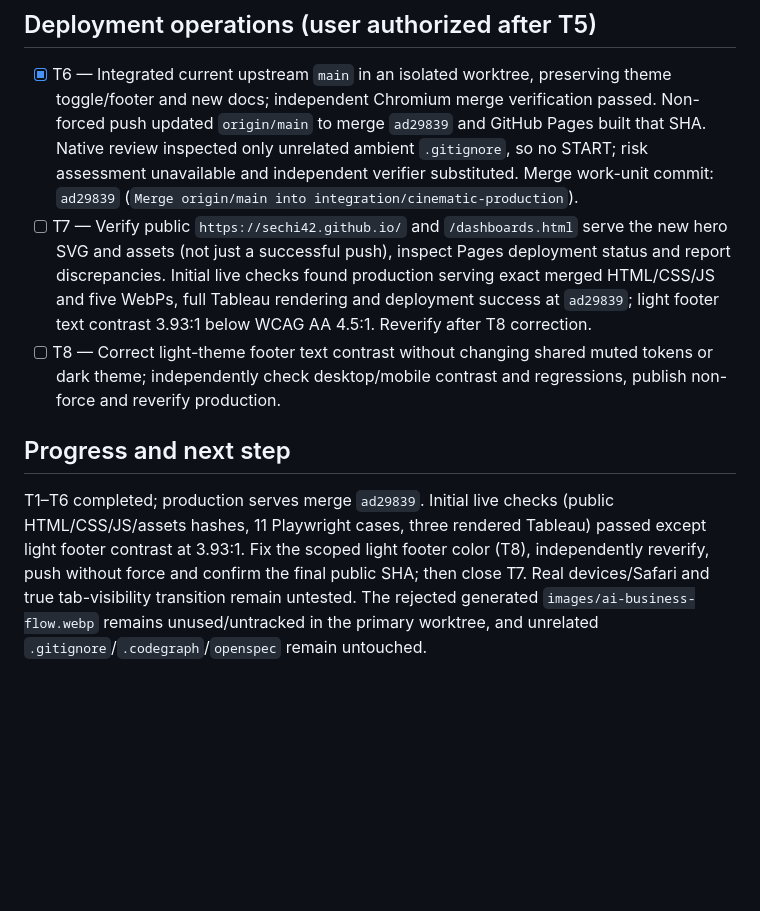
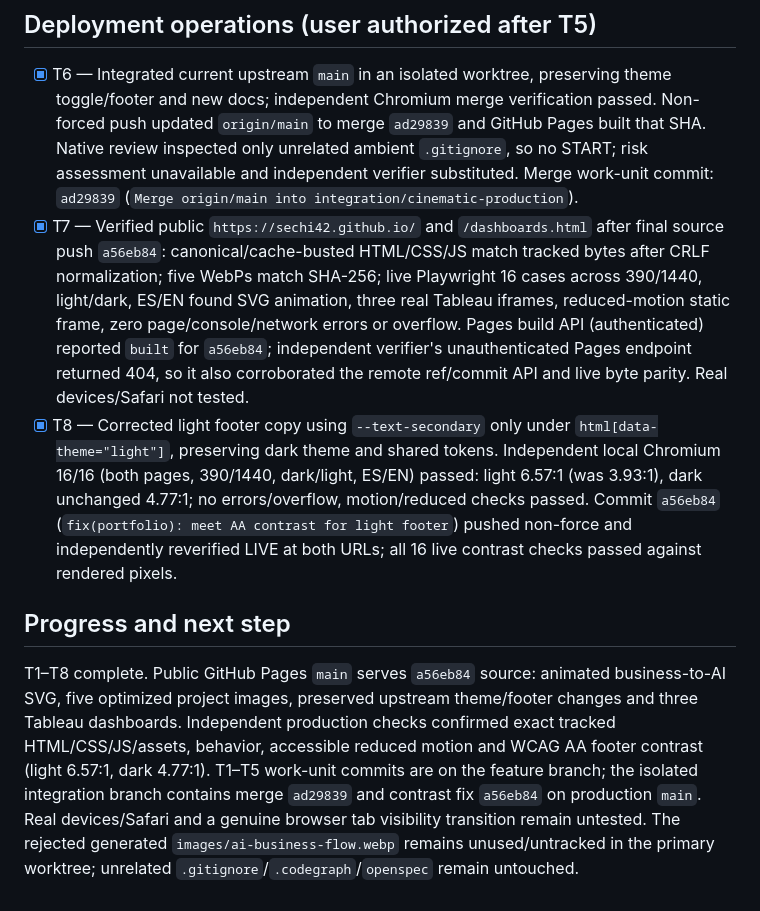
Before and after one commit to Sechi42/Sechi42.github.io, a Markdown page: odd/tasks/cinematic-portfolio-redesign.md, the part around the change. Rendered like a GitHub page; blank space fills up the shorter version.

Commit message:
docs(odd): record verified production deployment

```diff
--- a/odd/tasks/cinematic-portfolio-redesign.md
+++ b/odd/tasks/cinematic-portfolio-redesign.md
@@ -20,8 +20,8 @@ Rebuild the static portfolio with a midnight-blue/cyan/violet cinematic design,
 
 ## Deployment operations (user authorized after T5)
 - [x] T6 — Integrated current upstream `main` in an isolated worktree, preserving theme toggle/footer and new docs; independent Chromium merge verification passed. Non-forced push updated `origin/main` to merge `ad29839` and GitHub Pages built that SHA. Native review inspected only unrelated ambient `.gitignore`, so no START; risk assessment unavailable and independent verifier substituted. Merge work-unit commit: `ad29839` (`Merge origin/main into integration/cinematic-production`).
-- [ ] T7 — Verify public `https://sechi42.github.io/` and `/dashboards.html` serve the new hero SVG and assets (not just a successful push), inspect Pages deployment status and report discrepancies. Initial live checks found production serving exact merged HTML/CSS/JS and five WebPs, full Tableau rendering and deployment success at `ad29839`; light footer text contrast 3.93:1 below WCAG AA 4.5:1. Reverify after T8 correction.
-- [ ] T8 — Correct light-theme footer text contrast without changing shared muted tokens or dark theme; independently check desktop/mobile contrast and regressions, publish non-force and reverify production.
+- [x] T7 — Verified public `https://sechi42.github.io/` and `/dashboards.html` after final source push `a56eb84`: canonical/cache-busted HTML/CSS/JS match tracked bytes after CRLF normalization; five WebPs match SHA-256; live Playwright 16 cases across 390/1440, light/dark, ES/EN found SVG animation, three real Tableau iframes, reduced-motion static frame, zero page/console/network errors or overflow. Pages build API (authenticated) reported `built` for `a56eb84`; independent verifier's unauthenticated Pages endpoint returned 404, so it also corroborated the remote ref/commit API and live byte parity. Real devices/Safari not tested.
+- [x] T8 — Corrected light footer copy using `--text-secondary` only under `html[data-theme="light"]`, preserving dark theme and shared tokens. Independent local Chromium 16/16 (both pages, 390/1440, dark/light, ES/EN) passed: light 6.57:1 (was 3.93:1), dark unchanged 4.77:1; no errors/overflow, motion/reduced checks passed. Commit `a56eb84` (`fix(portfolio): meet AA contrast for light footer`) pushed non-force and independently reverified LIVE at both URLs; all 16 live contrast checks passed against rendered pixels.
 
 ## Progress and next step
-T1–T6 completed; production serves merge `ad29839`. Initial live checks (public HTML/CSS/JS/assets hashes, 11 Playwright cases, three rendered Tableau) passed except light footer contrast at 3.93:1. Fix the scoped light footer color (T8), independently reverify, push without force and confirm the final public SHA; then close T7. Real devices/Safari and true tab-visibility transition remain untested. The rejected generated `images/ai-business-flow.webp` remains unused/untracked in the primary worktree, and unrelated `.gitignore`/`.codegraph`/`openspec` remain untouched.
+T1–T8 complete. Public GitHub Pages `main` serves `a56eb84` source: animated business-to-AI SVG, five optimized project images, preserved upstream theme/footer changes and three Tableau dashboards. Independent production checks confirmed exact tracked HTML/CSS/JS/assets, behavior, accessible reduced motion and WCAG AA footer contrast (light 6.57:1, dark 4.77:1). T1–T5 work-unit commits are on the feature branch; the isolated integration branch contains merge `ad29839` and contrast fix `a56eb84` on production `main`. Real devices/Safari and a genuine browser tab visibility transition remain untested. The rejected generated `images/ai-business-flow.webp` remains unused/untracked in the primary worktree; unrelated `.gitignore`/`.codegraph`/`openspec` remain untouched.
```
